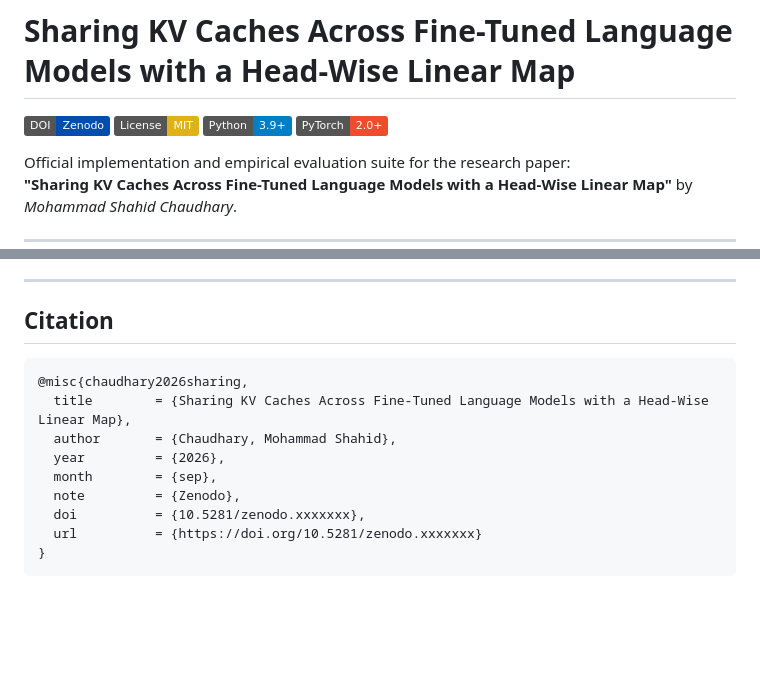
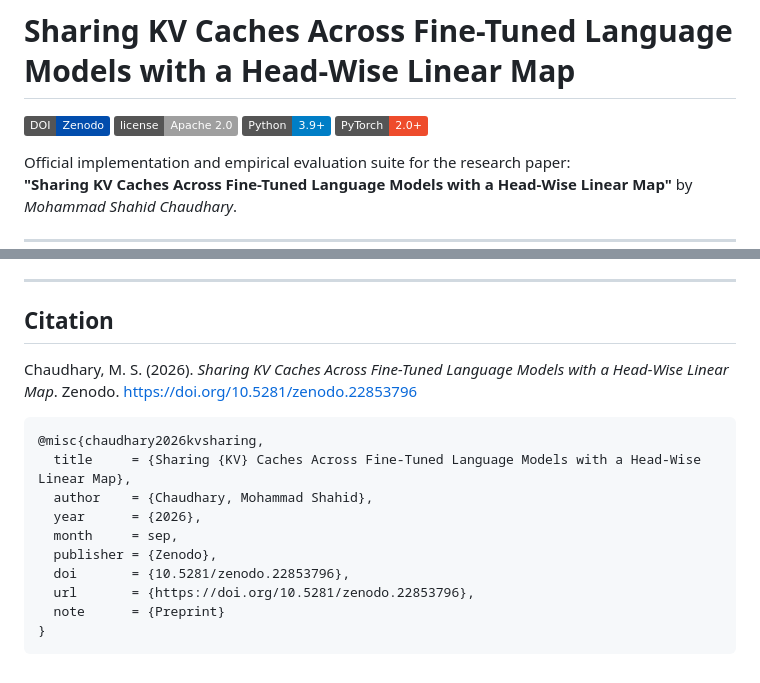
Before and after one commit to shahidchdry/kv-sharing, a Markdown page: README.md, 2 parts joined by grey strips. Drawn GitHub-style; badges without logos; blank space fills up the shorter version.

````diff
--- a/README.md
+++ b/README.md
@@ -1,7 +1,7 @@
 # Sharing KV Caches Across Fine-Tuned Language Models with a Head-Wise Linear Map
 
-[![DOI](https://img.shields.io/badge/DOI-Zenodo-024dad.svg)](https://zenodo.org/)
-[![License: MIT](https://img.shields.io/badge/License-MIT-yellow.svg)](https://opensource.org/licenses/MIT)
+[![DOI](https://img.shields.io/badge/DOI-Zenodo-024dad.svg)](https://doi.org/10.5281/zenodo.22853796)
+[![License: Apache 2.0](https://img.shields.io/badge/license-Apache%202.0-lightgrey.svg)](https://opensource.org/license/apache-2.0)
 [![Python 3.9+](https://img.shields.io/badge/Python-3.9%2B-blue.svg)](https://www.python.org/)
 [![PyTorch](https://img.shields.io/badge/PyTorch-2.0%2B-ee4c2c.svg)](https://pytorch.org/)
 
@@ -219,14 +219,18 @@ python research.py
 
 ## Citation
 
+Chaudhary, M. S. (2026). *Sharing KV Caches Across Fine-Tuned Language Models
+with a Head-Wise Linear Map*. Zenodo. https://doi.org/10.5281/zenodo.22853796
+
 ```bibtex
-@misc{chaudhary2026sharing,
-  title        = {Sharing KV Caches Across Fine-Tuned Language Models with a Head-Wise Linear Map},
-  author       = {Chaudhary, Mohammad Shahid},
-  year         = {2026},
-  month        = {sep},
-  note         = {Zenodo},
-  doi          = {10.5281/zenodo.xxxxxxx},
-  url          = {https://doi.org/10.5281/zenodo.xxxxxxx}
+@misc{chaudhary2026kvsharing,
+  title     = {Sharing {KV} Caches Across Fine-Tuned Language Models with a Head-Wise Linear Map},
+  author    = {Chaudhary, Mohammad Shahid},
+  year      = {2026},
+  month     = sep,
+  publisher = {Zenodo},
+  doi       = {10.5281/zenodo.22853796},
+  url       = {https://doi.org/10.5281/zenodo.22853796},
+  note      = {Preprint}
 }
 ```
````
